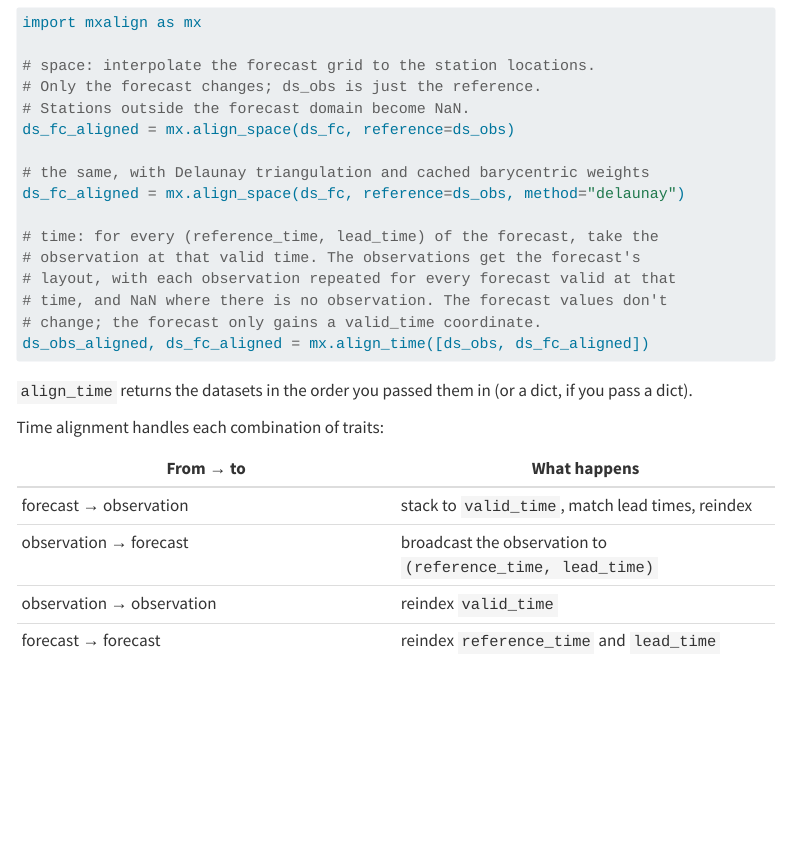
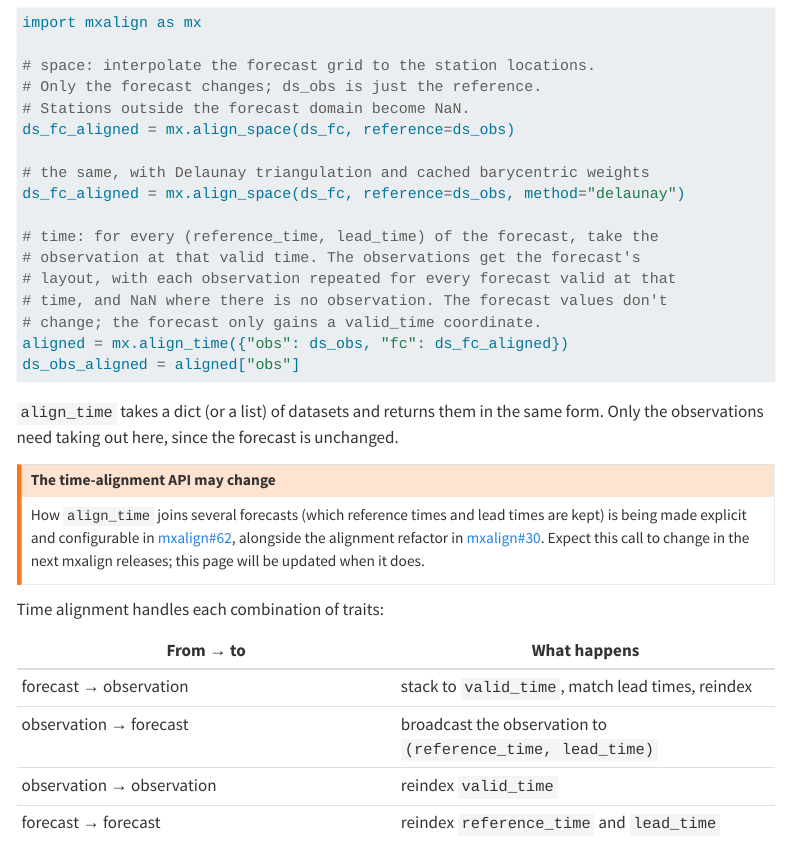
Before and after one commit to mlwp-tools/mlwp-tools.github.io, a Quarto document (get-started.qmd): the page in a window 1100 px wide, from 3110 px down. Rendered offline with R 4.5, knitr and Pandoc in place of Quarto, with nearby package versions; menus at the side of the page are left out; long lines of code are wrapped.

Commit message:
Pass a dict to align_time and note that its API may change
Only the observations are taken from align_time's result, since the
forecast is unchanged. Link mxalign#62, which may change how time
alignment joins forecasts.

Co-Authored-By: Claude Opus 5.5 <noreply@anthropic.com>

````diff
--- a/get-started.qmd
+++ b/get-started.qmd
@@ -144,10 +144,16 @@
 # layout, with each observation repeated for every forecast valid at that
 # time, and NaN where there is no observation. The forecast values don't
 # change; the forecast only gains a valid_time coordinate.
-ds_obs_aligned, ds_fc_aligned = mx.align_time([ds_obs, ds_fc_aligned])
+aligned = mx.align_time({"obs": ds_obs, "fc": ds_fc_aligned})
+ds_obs_aligned = aligned["obs"]
 ```
 
-`align_time` returns the datasets in the order you passed them in (or a dict, if you pass a dict).
+`align_time` takes a dict (or a list) of datasets and returns them in the same form. Only the observations need taking out here, since the forecast is unchanged.
+
+::: {.callout-warning}
+## The time-alignment API may change
+How `align_time` joins several forecasts (which reference times and lead times are kept) is being made explicit and configurable in [mxalign#62](https://github.com/mlwp-tools/mxalign/issues/62), alongside the alignment refactor in [mxalign#30](https://github.com/mlwp-tools/mxalign/pull/30). Expect this call to change in the next mxalign releases; this page will be updated when it does.
+:::
 
 Time alignment handles each combination of traits:
 
````
Also changed, not shown: index.qmd (+3 -3 lines).
